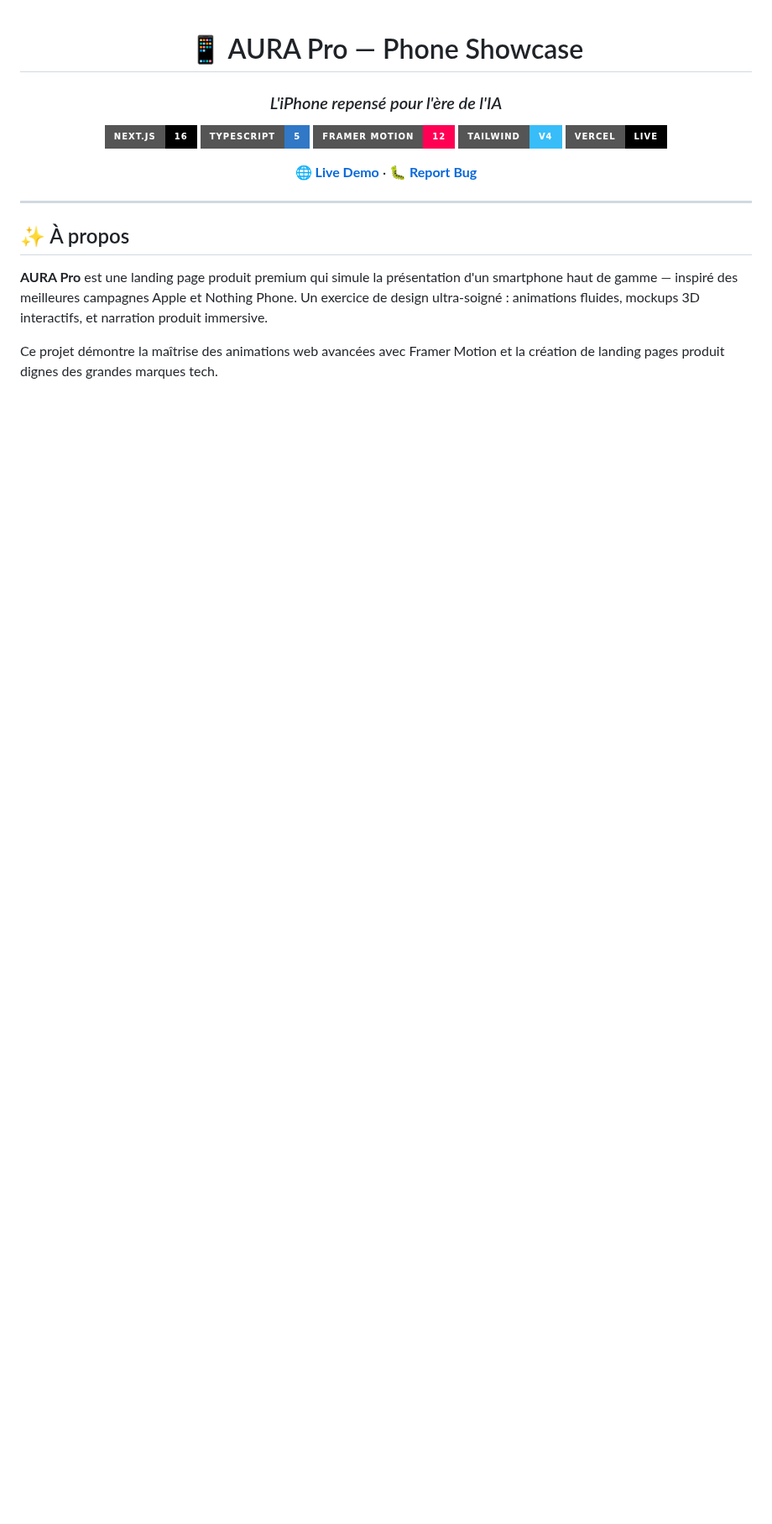
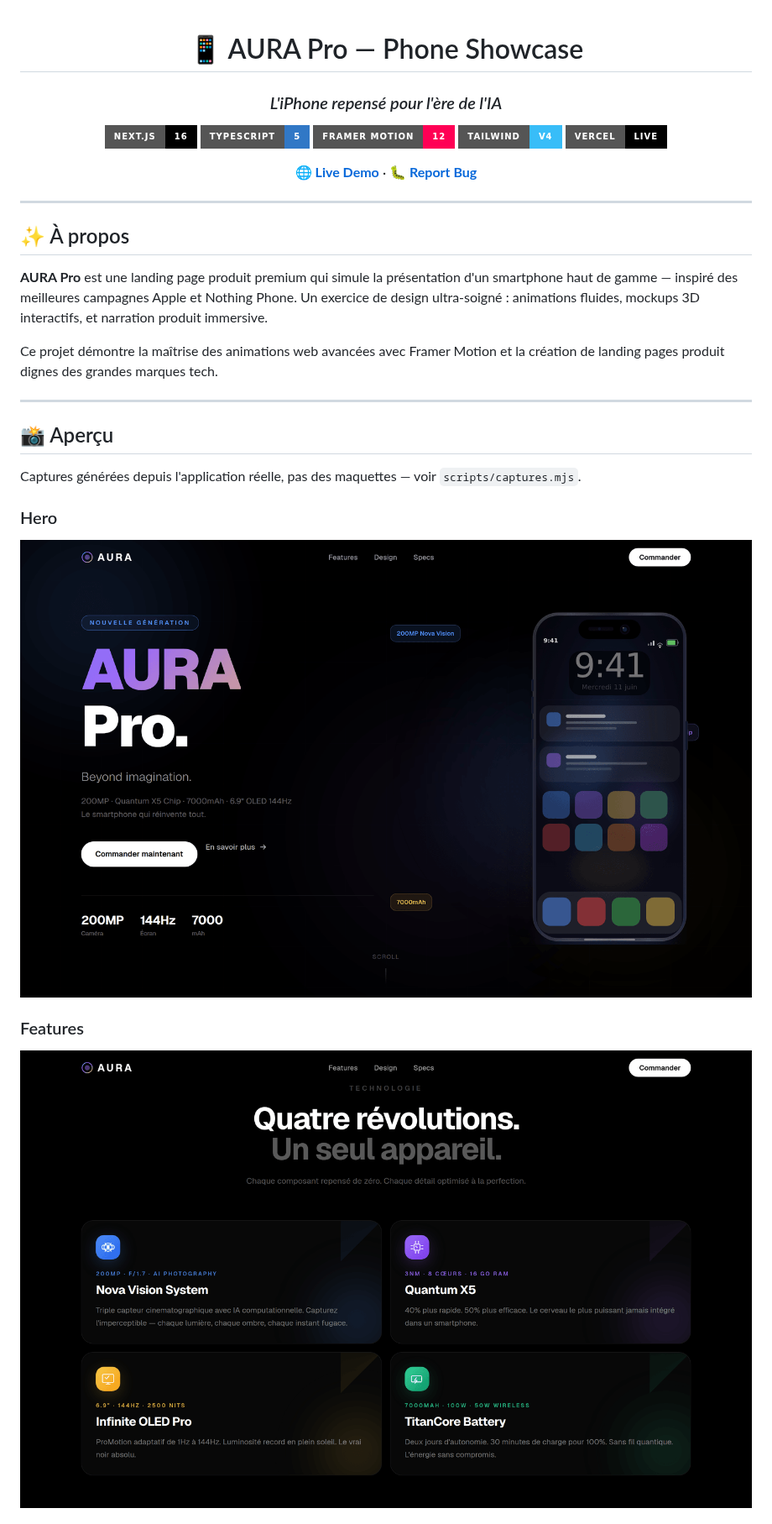
Before and after one commit to dosteeve2-hash/phone-showcase, a Markdown page: README.md, the part around one of its changes. Shown at 84% size. GitHub-like rendering; pictures changed too: docs/captures/features.png (added), docs/captures/hero.png (added); badges without logos; blank space fills up the shorter version.

```diff
--- a/README.md
+++ b/README.md
@@ -21,3 +21,18 @@
 **AURA Pro** est une landing page produit premium qui simule la présentation d'un smartphone haut de gamme — inspiré des meilleures campagnes Apple et Nothing Phone. Un exercice de design ultra-soigné : animations fluides, mockups 3D interactifs, et narration produit immersive.
 
 Ce projet démontre la maîtrise des animations web avancées avec Framer Motion et la création de landing pages produit dignes des grandes marques tech.
+
+---
+
+## 📸 Aperçu
+
+Captures générées depuis l'application réelle, pas des maquettes — voir `scripts/captures.mjs`.
+
+### Hero
+
+![Hero AURA Pro](docs/captures/hero.png)
+
+### Features
+
+![Section Features](docs/captures/features.png)
+
```
Also changed, not shown: other parts of README.md (+11 -0 lines), docs/captures/colors.png (added), docs/captures/order.png (added), docs/captures/specs.png (added), 2 other files.
